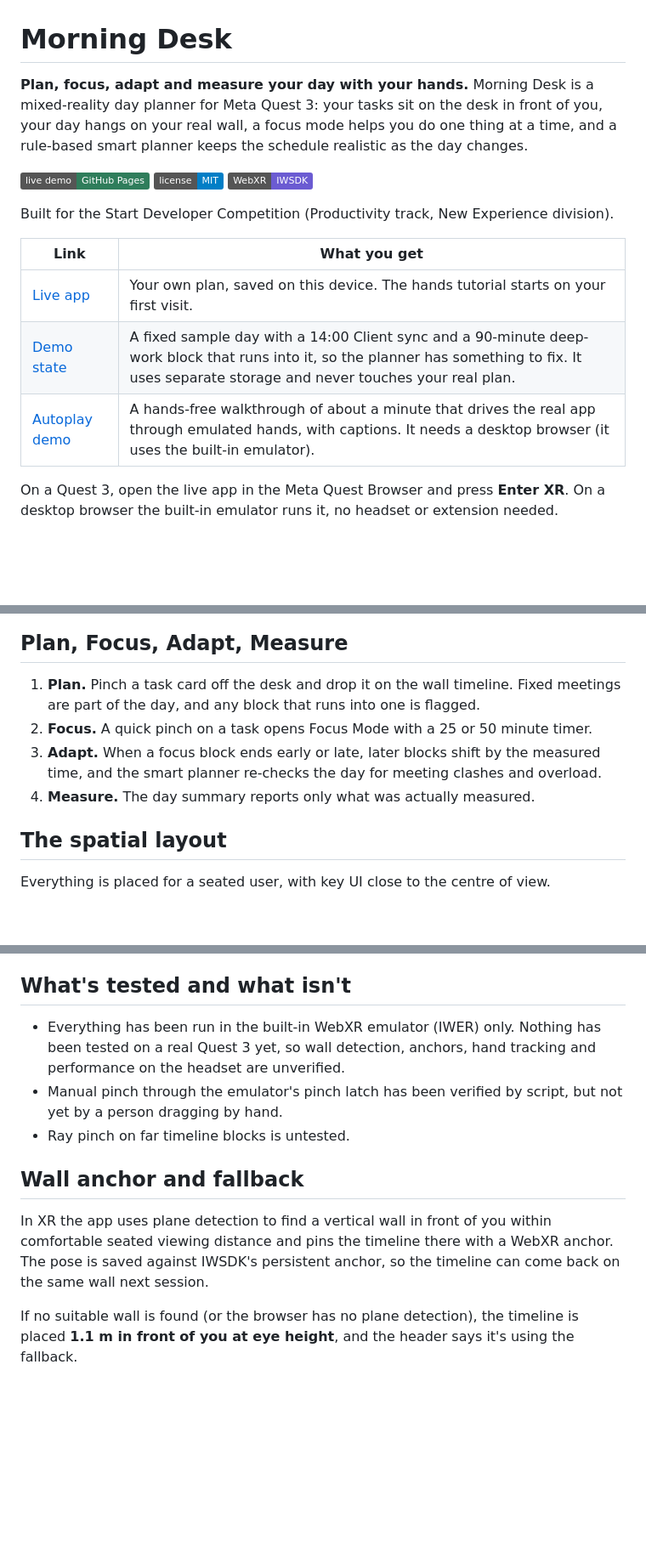
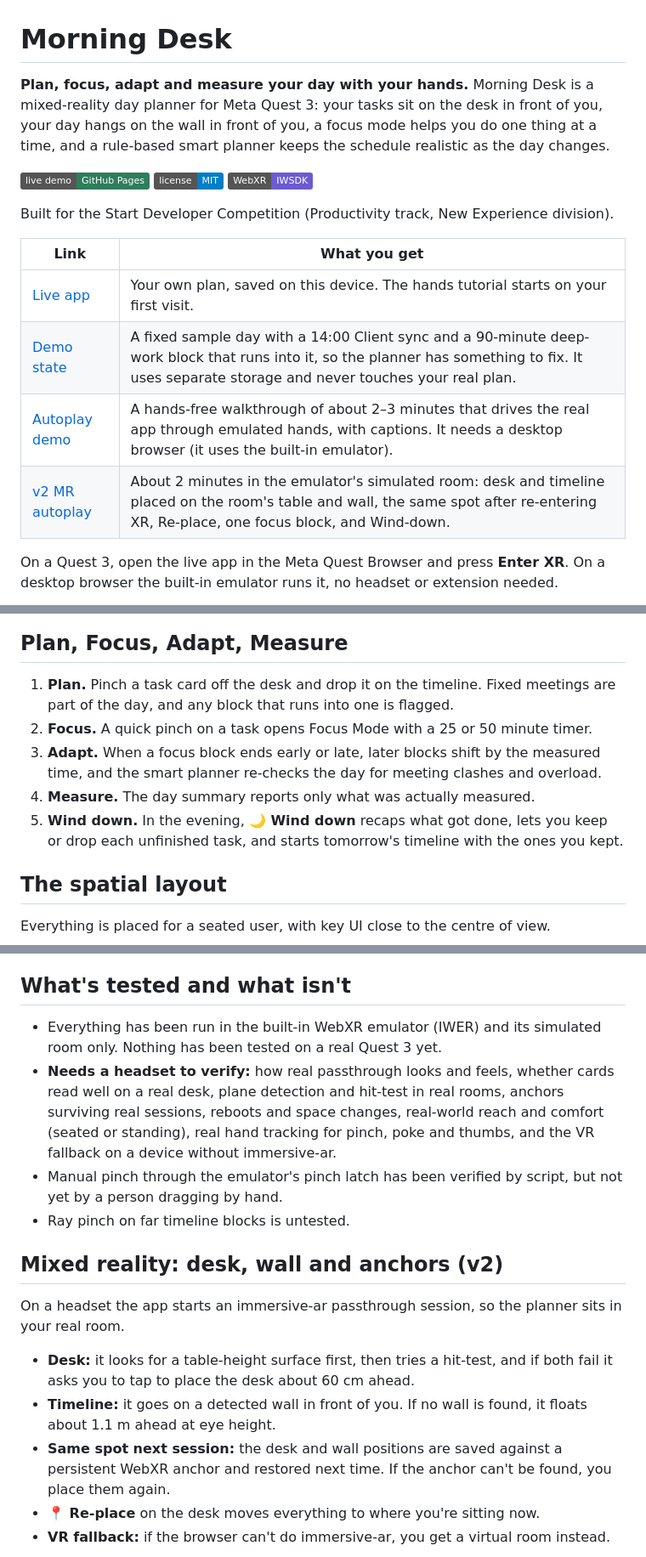
Before and after one commit to muditsharma354abc-bot/morning-desk, a Markdown page: README.md, 3 parts joined by grey strips. Shown at 85% size. Drawn GitHub-style; badges without logos; blank space fills up the shorter version.

```diff
--- a/README.md
+++ b/README.md
@@ -1,6 +1,6 @@
 # Morning Desk
 
-**Plan, focus, adapt and measure your day with your hands.** Morning Desk is a mixed-reality day planner for Meta Quest 3: your tasks sit on the desk in front of you, your day hangs on your real wall, a focus mode helps you do one thing at a time, and a rule-based smart planner keeps the schedule realistic as the day changes.
+**Plan, focus, adapt and measure your day with your hands.** Morning Desk is a mixed-reality day planner for Meta Quest 3: your tasks sit on the desk in front of you, your day hangs on the wall in front of you, a focus mode helps you do one thing at a time, and a rule-based smart planner keeps the schedule realistic as the day changes.
 
 [![Live demo](https://img.shields.io/badge/live%20demo-GitHub%20Pages-2f7d5b)](https://muditsharma354abc-bot.github.io/morning-desk/)
 [![License: MIT](https://img.shields.io/badge/license-MIT-blue.svg)](LICENSE)
@@ -12,7 +12,8 @@ Built for the Start Developer Competition (Productivity track, New Experience di
 | --- | --- |
 | [Live app](https://muditsharma354abc-bot.github.io/morning-desk/) | Your own plan, saved on this device. The hands tutorial starts on your first visit. |
 | [Demo state](https://muditsharma354abc-bot.github.io/morning-desk/?demo=1) | A fixed sample day with a 14:00 Client sync and a 90-minute deep-work block that runs into it, so the planner has something to fix. It uses separate storage and never touches your real plan. |
-| [Autoplay demo](https://muditsharma354abc-bot.github.io/morning-desk/?demo=1&autoplay=1) | A hands-free walkthrough of about a minute that drives the real app through emulated hands, with captions. It needs a desktop browser (it uses the built-in emulator). |
+| [Autoplay demo](https://muditsharma354abc-bot.github.io/morning-desk/?demo=1&autoplay=1) | A hands-free walkthrough of about 2–3 minutes that drives the real app through emulated hands, with captions. It needs a desktop browser (it uses the built-in emulator). |
+| [v2 MR autoplay](https://muditsharma354abc-bot.github.io/morning-desk/?demo=1&autoplay=1&mr=1) | About 2 minutes in the emulator's simulated room: desk and timeline placed on the room's table and wall, the same spot after re-entering XR, Re-place, one focus block, and Wind-down. |
 
 On a Quest 3, open the live app in the Meta Quest Browser and press **Enter XR**. On a desktop browser the built-in emulator runs it, no headset or extension needed.
 
@@ -20,10 +21,11 @@ On a Quest 3, open the live app in the Meta Quest Browser and press **Enter XR**
 
 ## Plan, Focus, Adapt, Measure
 
-1. **Plan.** Pinch a task card off the desk and drop it on the wall timeline. Fixed meetings are part of the day, and any block that runs into one is flagged.
+1. **Plan.** Pinch a task card off the desk and drop it on the timeline. Fixed meetings are part of the day, and any block that runs into one is flagged.
 2. **Focus.** A quick pinch on a task opens Focus Mode with a 25 or 50 minute timer.
 3. **Adapt.** When a focus block ends early or late, later blocks shift by the measured time, and the smart planner re-checks the day for meeting clashes and overload.
 4. **Measure.** The day summary reports only what was actually measured.
+5. **Wind down.** In the evening, **🌙 Wind down** recaps what got done, lets you keep or drop each unfinished task, and starts tomorrow's timeline with the ones you kept.
 
 ## The spatial layout
 
@@ -103,13 +105,18 @@ The autoplay demo selects the emulator's hands mode by itself. To pinch by hand
 
 ## What's tested and what isn't
 
-- Everything has been run in the built-in WebXR emulator (IWER) only. Nothing has been tested on a real Quest 3 yet, so wall detection, anchors, hand tracking and performance on the headset are unverified.
+- Everything has been run in the built-in WebXR emulator (IWER) and its simulated room only. Nothing has been tested on a real Quest 3 yet.
+- **Needs a headset to verify:** how real passthrough looks and feels, whether cards read well on a real desk, plane detection and hit-test in real rooms, anchors surviving real sessions, reboots and space changes, real-world reach and comfort (seated or standing), real hand tracking for pinch, poke and thumbs, and the VR fallback on a device without immersive-ar.
 - Manual pinch through the emulator's pinch latch has been verified by script, but not yet by a person dragging by hand.
 - Ray pinch on far timeline blocks is untested.
 
-## Wall anchor and fallback
+## Mixed reality: desk, wall and anchors (v2)
 
-In XR the app uses plane detection to find a vertical wall in front of you within comfortable seated viewing distance and pins the timeline there with a WebXR anchor. The pose is saved against IWSDK's persistent anchor, so the timeline can come back on the same wall next session.
+On a headset the app starts an immersive-ar passthrough session, so the planner sits in your real room.
 
-If no suitable wall is found (or the browser has no plane detection), the timeline is placed **1.1 m in front of you at eye height**, and the header says it's using the fallback.
+- **Desk:** it looks for a table-height surface first, then tries a hit-test, and if both fail it asks you to tap to place the desk about 60 cm ahead.
+- **Timeline:** it goes on a detected wall in front of you. If no wall is found, it floats about 1.1 m ahead at eye height.
+- **Same spot next session:** the desk and wall positions are saved against a persistent WebXR anchor and restored next time. If the anchor can't be found, you place them again.
+- **📍 Re-place** on the desk moves everything to where you're sitting now.
+- **VR fallback:** if the browser can't do immersive-ar, you get a virtual room instead.
 
```
Also changed, not shown: other parts of README.md (+15 -3 lines), docs/screenshots/05-mr-placement.png (added), docs/screenshots/06-wind-down.png (added).
